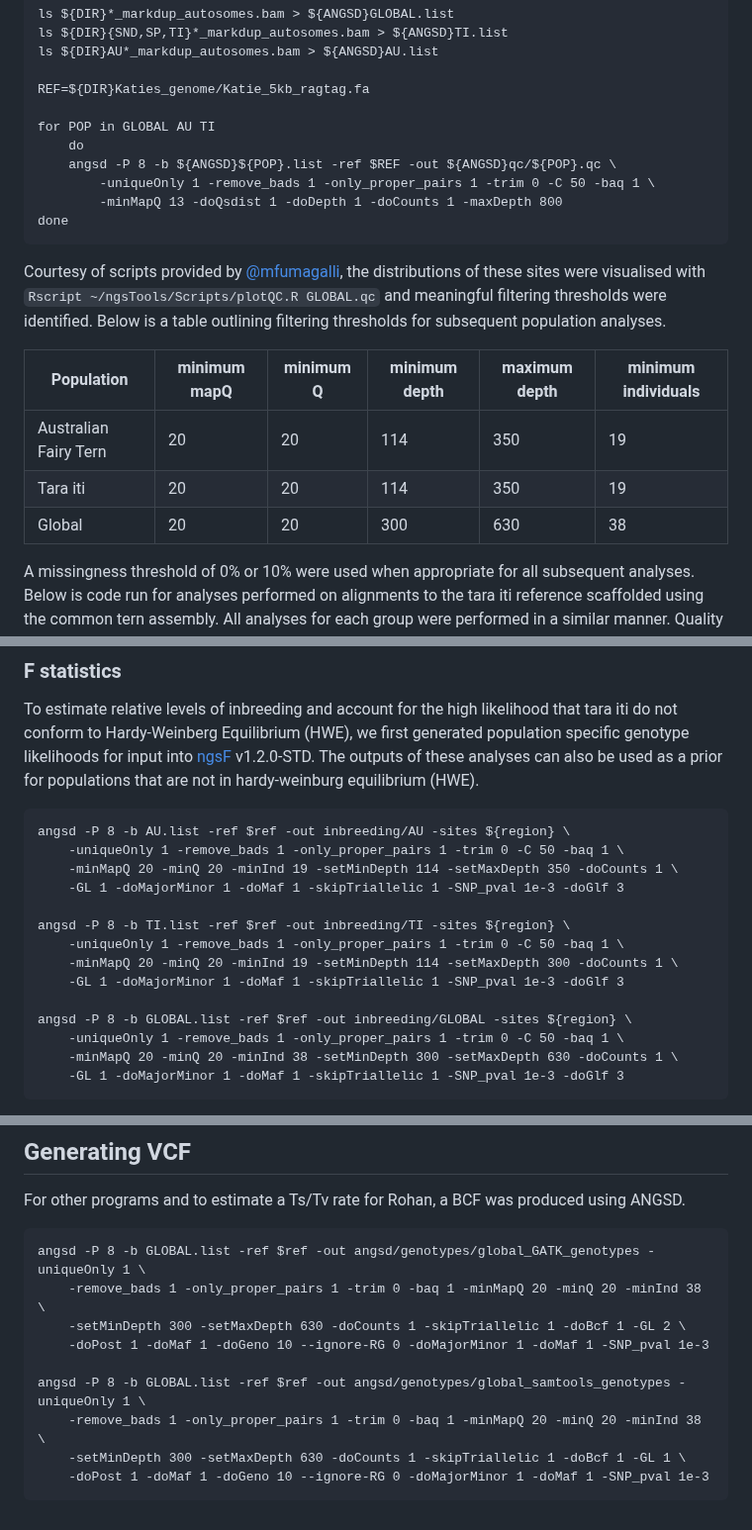
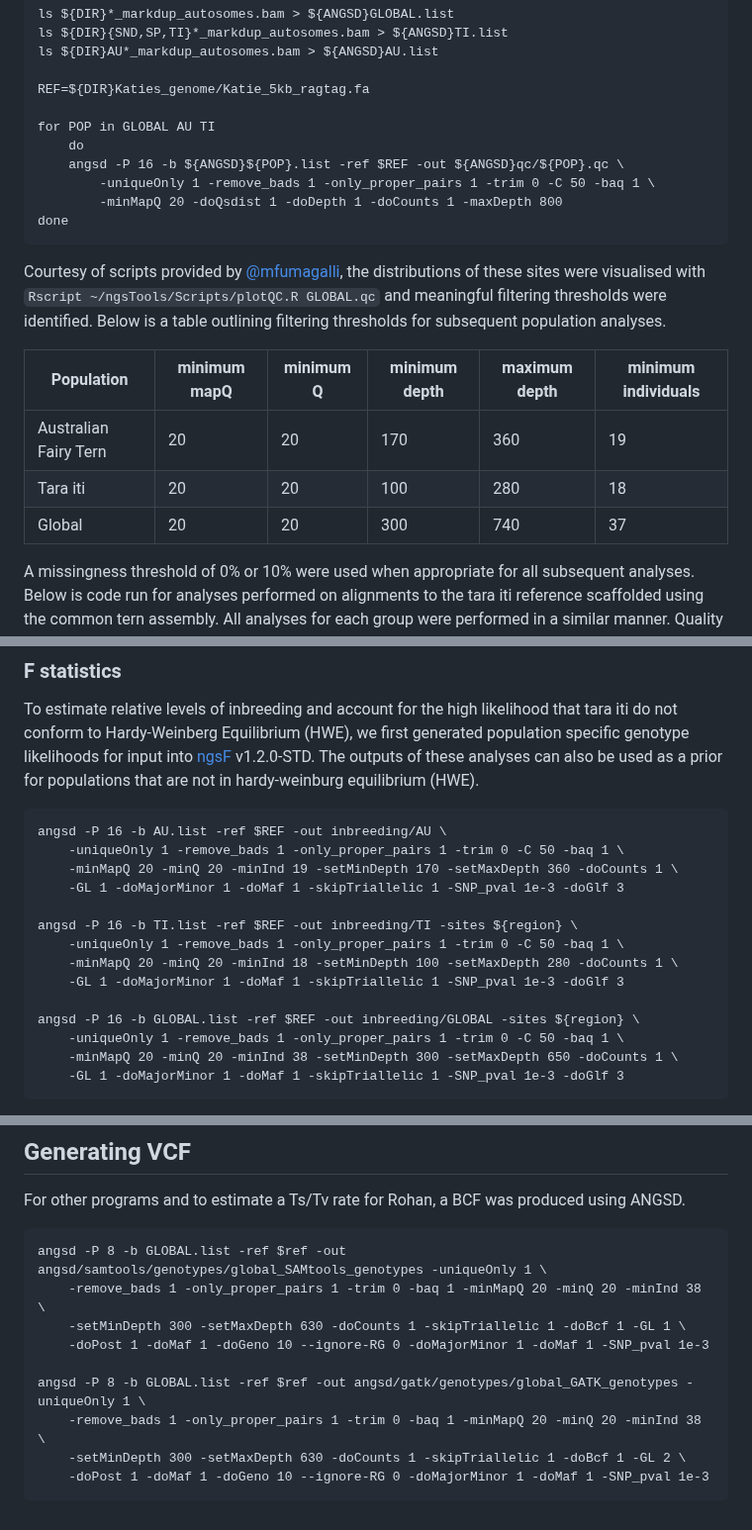
Before and after one commit to janawold1/2026_S_nereis_Cons_Gen, a Markdown page: 02_SNP_PopGen.md, 3 parts joined by grey strips. Shown at 99% size. GitHub-like rendering.

````diff
--- a/02_PopGen.md
+++ b/02_SNP_PopGen.md
@@ -11,18 +11,18 @@ REF=${DIR}Katies_genome/Katie_5kb_ragtag.fa
 
 for POP in GLOBAL AU TI
     do
-    angsd -P 8 -b ${ANGSD}${POP}.list -ref $REF -out ${ANGSD}qc/${POP}.qc \
+    angsd -P 16 -b ${ANGSD}${POP}.list -ref $REF -out ${ANGSD}qc/${POP}.qc \
         -uniqueOnly 1 -remove_bads 1 -only_proper_pairs 1 -trim 0 -C 50 -baq 1 \
-        -minMapQ 13 -doQsdist 1 -doDepth 1 -doCounts 1 -maxDepth 800
+        -minMapQ 20 -doQsdist 1 -doDepth 1 -doCounts 1 -maxDepth 800
 done
 ```
 Courtesy of scripts provided by [@mfumagalli](github.com/mfumagalli/ngsTools/blob/master/TUTORIAL.md), the distributions of these sites were visualised with `Rscript ~/ngsTools/Scripts/plotQC.R GLOBAL.qc` and meaningful filtering thresholds were identified. Below is a table outlining filtering thresholds for subsequent population analyses.
 
 |      Population     |minimum mapQ|minimum Q|minimum depth|maximum depth|minimum individuals|
 | ------------------- | ---------- | ------- | ----------- | ----------- | ----------------- |
-|Australian Fairy Tern|     20     |    20   |     114     |     350     |        19         |
-|      Tara iti       |     20     |    20   |     114     |     350     |        19         |
-|       Global        |     20     |    20   |     300     |     630     |        38         |
+|Australian Fairy Tern|     20     |    20   |     170     |     360     |        19         |
+|      Tara iti       |     20     |    20   |     100     |     280     |        18         |
+|       Global        |     20     |    20   |     300     |     740     |        37         |
 
 A missingness threshold of 0% or 10% were used when appropriate for all subsequent analyses. Below is code run for analyses performed on alignments to the tara iti reference scaffolded using the common tern assembly. All analyses for each group were performed in a similar manner. Quality thresholds were adjusted as per the table above.
 
@@ -87,19 +87,19 @@ angsd -P 16 -doFasta 1 -doCounts 1 -out ${ANGSD}bSteHir1_ancestral -b ${ANGSD}CT
 ### F statistics
 To estimate relative levels of inbreeding and account for the high likelihood that tara iti do not conform to Hardy-Weinberg Equilibrium (HWE), we first generated population specific genotype likelihoods for input into [ngsF](https://github.com/mfumagalli/ngsTools) v1.2.0-STD. The outputs of these analyses can also be used as a prior for populations that are not in hardy-weinburg equilibrium (HWE).
 ```
-angsd -P 8 -b AU.list -ref $ref -out inbreeding/AU -sites ${region} \
+angsd -P 16 -b AU.list -ref $REF -out inbreeding/AU \
     -uniqueOnly 1 -remove_bads 1 -only_proper_pairs 1 -trim 0 -C 50 -baq 1 \
-    -minMapQ 20 -minQ 20 -minInd 19 -setMinDepth 114 -setMaxDepth 350 -doCounts 1 \
+    -minMapQ 20 -minQ 20 -minInd 19 -setMinDepth 170 -setMaxDepth 360 -doCounts 1 \
     -GL 1 -doMajorMinor 1 -doMaf 1 -skipTriallelic 1 -SNP_pval 1e-3 -doGlf 3
 
-angsd -P 8 -b TI.list -ref $ref -out inbreeding/TI -sites ${region} \
+angsd -P 16 -b TI.list -ref $REF -out inbreeding/TI -sites ${region} \
     -uniqueOnly 1 -remove_bads 1 -only_proper_pairs 1 -trim 0 -C 50 -baq 1 \
-    -minMapQ 20 -minQ 20 -minInd 19 -setMinDepth 114 -setMaxDepth 300 -doCounts 1 \
+    -minMapQ 20 -minQ 20 -minInd 18 -setMinDepth 100 -setMaxDepth 280 -doCounts 1 \
     -GL 1 -doMajorMinor 1 -doMaf 1 -skipTriallelic 1 -SNP_pval 1e-3 -doGlf 3
 
-angsd -P 8 -b GLOBAL.list -ref $ref -out inbreeding/GLOBAL -sites ${region} \
+angsd -P 16 -b GLOBAL.list -ref $REF -out inbreeding/GLOBAL -sites ${region} \
     -uniqueOnly 1 -remove_bads 1 -only_proper_pairs 1 -trim 0 -C 50 -baq 1 \
-    -minMapQ 20 -minQ 20 -minInd 38 -setMinDepth 300 -setMaxDepth 630 -doCounts 1 \
+    -minMapQ 20 -minQ 20 -minInd 38 -setMinDepth 300 -setMaxDepth 650 -doCounts 1 \
     -GL 1 -doMajorMinor 1 -doMaf 1 -skipTriallelic 1 -SNP_pval 1e-3 -doGlf 3
 ```
 This left 980,578 sites in the `AU` dataset, 297,787 sites in the `TI` dataset, and 1,665,527 sites in the `GLOBAL` dataset upon the completion of ANGSD. Next, `ngsF` was used to estimate inbreeding. First, an initial search was performed. The below was perfomed for each of the `AU`, `TI`, and `GLOBAL` data sets upon the completion of ANGSD.
@@ -319,13 +347,13 @@ angsd -P 8 -b AU.list -ref ${ref} -anc ${ref} -out diversity/AU_folded -sites ${
 ## Generating VCF
 For other programs and to estimate a Ts/Tv rate for Rohan, a BCF was produced using ANGSD.
 ```
-angsd -P 8 -b GLOBAL.list -ref $ref -out angsd/genotypes/global_GATK_genotypes -uniqueOnly 1 \
+angsd -P 8 -b GLOBAL.list -ref $ref -out angsd/samtools/genotypes/global_SAMtools_genotypes -uniqueOnly 1 \
+    -remove_bads 1 -only_proper_pairs 1 -trim 0 -baq 1 -minMapQ 20 -minQ 20 -minInd 38 \
+    -setMinDepth 300 -setMaxDepth 630 -doCounts 1 -skipTriallelic 1 -doBcf 1 -GL 1 \
+    -doPost 1 -doMaf 1 -doGeno 10 --ignore-RG 0 -doMajorMinor 1 -doMaf 1 -SNP_pval 1e-3
+
+angsd -P 8 -b GLOBAL.list -ref $ref -out angsd/gatk/genotypes/global_GATK_genotypes -uniqueOnly 1 \
     -remove_bads 1 -only_proper_pairs 1 -trim 0 -baq 1 -minMapQ 20 -minQ 20 -minInd 38 \
     -setMinDepth 300 -setMaxDepth 630 -doCounts 1 -skipTriallelic 1 -doBcf 1 -GL 2 \
     -doPost 1 -doMaf 1 -doGeno 10 --ignore-RG 0 -doMajorMinor 1 -doMaf 1 -SNP_pval 1e-3
-
-angsd -P 8 -b GLOBAL.list -ref $ref -out angsd/genotypes/global_samtools_genotypes -uniqueOnly 1 \
-    -remove_bads 1 -only_proper_pairs 1 -trim 0 -baq 1 -minMapQ 20 -minQ 20 -minInd 38 \
-    -setMinDepth 300 -setMaxDepth 630 -doCounts 1 -skipTriallelic 1 -doBcf 1 -GL 1 \
-    -doPost 1 -doMaf 1 -doGeno 10 --ignore-RG 0 -doMajorMinor 1 -doMaf 1 -SNP_pval 1e-3
 ```
````
Also changed, not shown: other parts of 02_SNP_PopGen.md (+42 -14 lines), 00_genome_assembly.md (+3 -0 lines), 05_SV_discovery_and_PopGen.md (renamed from 05_SV_discovery_and_genotyping.md, +19 -21 lines).
